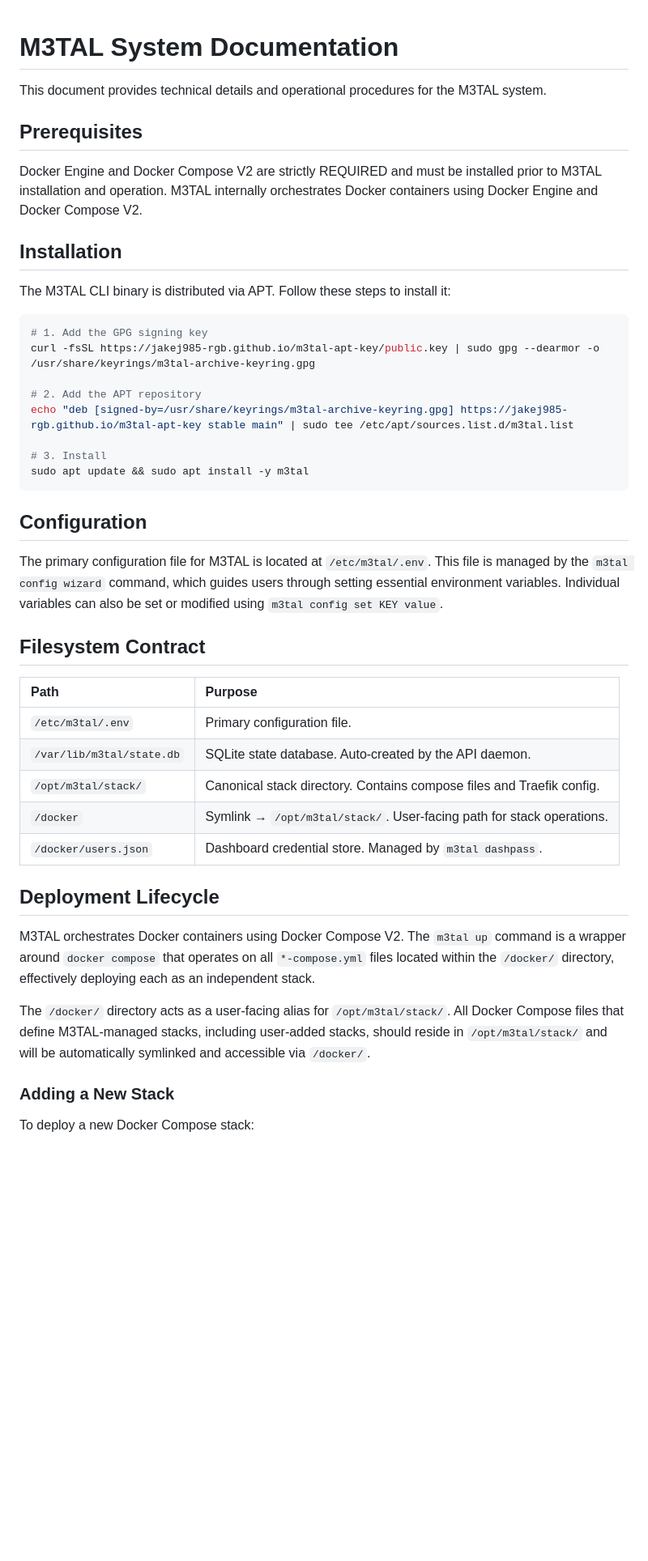
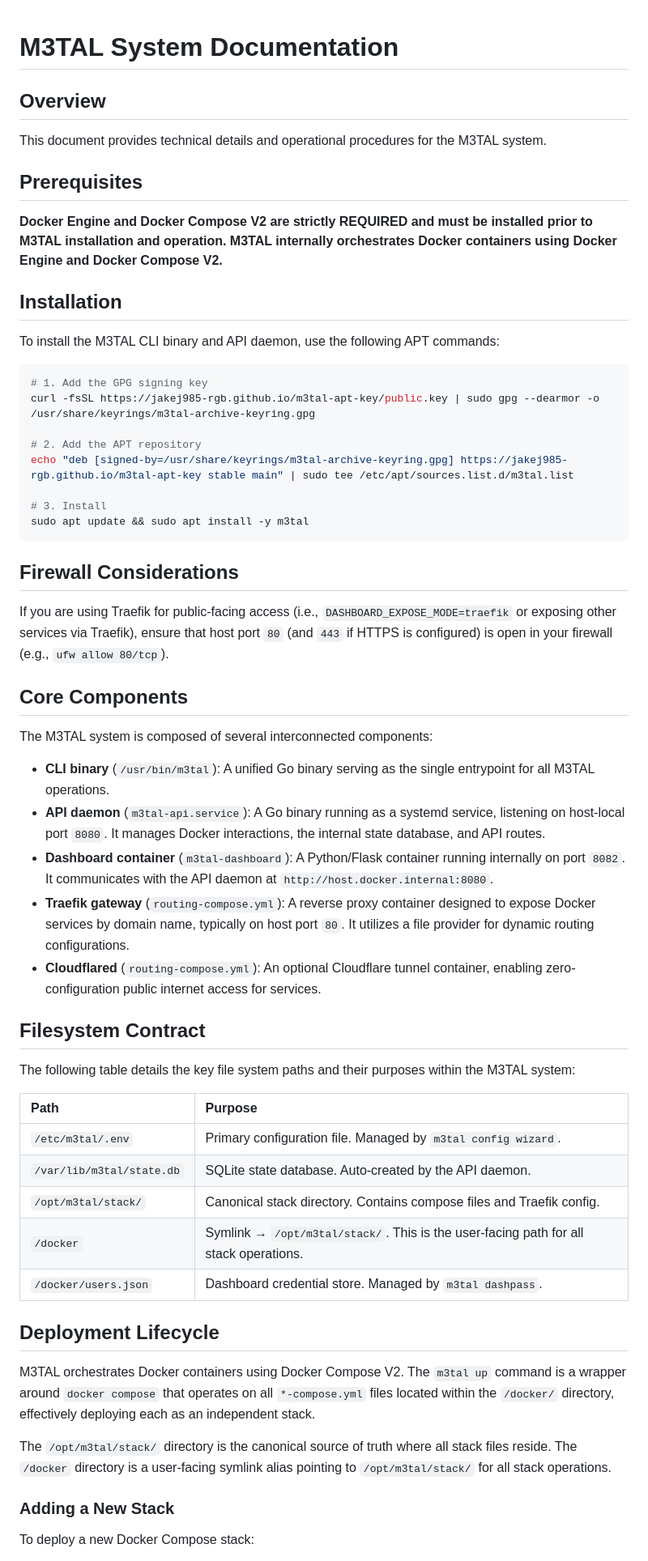
Before and after one commit to jakej985-rgb/m3tal-docs, a Markdown page: projects/m3tal-core/README.md, the part around one of its changes. Shown at 81% size. GitHub-like rendering; blank space fills up the shorter version.

````diff
--- a/projects/m3tal-core/README.md
+++ b/projects/m3tal-core/README.md
@@ -1,14 +1,16 @@
 # M3TAL System Documentation
+
+## Overview
 
 This document provides technical details and operational procedures for the M3TAL system.
 
 ## Prerequisites
 
-Docker Engine and Docker Compose V2 are strictly REQUIRED and must be installed prior to M3TAL installation and operation. M3TAL internally orchestrates Docker containers using Docker Engine and Docker Compose V2.
+**Docker Engine and Docker Compose V2 are strictly REQUIRED and must be installed prior to M3TAL installation and operation. M3TAL internally orchestrates Docker containers using Docker Engine and Docker Compose V2.**
 
 ## Installation
 
-The M3TAL CLI binary is distributed via APT. Follow these steps to install it:
+To install the M3TAL CLI binary and API daemon, use the following APT commands:
 
 ```bash
 # 1. Add the GPG signing key
@@ -21,25 +23,37 @@ echo "deb [signed-by=/usr/share/keyrings/m3tal-archive-keyring.gpg] https://jake
 sudo apt update && sudo apt install -y m3tal
 ```
 
-## Configuration
+## Firewall Considerations
 
-The primary configuration file for M3TAL is located at `/etc/m3tal/.env`. This file is managed by the `m3tal config wizard` command, which guides users through setting essential environment variables. Individual variables can also be set or modified using `m3tal config set KEY value`.
+If you are using Traefik for public-facing access (i.e., `DASHBOARD_EXPOSE_MODE=traefik` or exposing other services via Traefik), ensure that host port `80` (and `443` if HTTPS is configured) is open in your firewall (e.g., `ufw allow 80/tcp`).
+
+## Core Components
+
+The M3TAL system is composed of several interconnected components:
+
+*   **CLI binary** (`/usr/bin/m3tal`): A unified Go binary serving as the single entrypoint for all M3TAL operations.
+*   **API daemon** (`m3tal-api.service`): A Go binary running as a systemd service, listening on host-local port `8080`. It manages Docker interactions, the internal state database, and API routes.
+*   **Dashboard container** (`m3tal-dashboard`): A Python/Flask container running internally on port `8082`. It communicates with the API daemon at `http://host.docker.internal:8080`.
+*   **Traefik gateway** (`routing-compose.yml`): A reverse proxy container designed to expose Docker services by domain name, typically on host port `80`. It utilizes a file provider for dynamic routing configurations.
+*   **Cloudflared** (`routing-compose.yml`): An optional Cloudflare tunnel container, enabling zero-configuration public internet access for services.
 
 ## Filesystem Contract
 
-| Path                          | Purpose                                           |
-| :---------------------------- | :------------------------------------------------ |
-| `/etc/m3tal/.env`             | Primary configuration file.                       |
-| `/var/lib/m3tal/state.db`     | SQLite state database. Auto-created by the API daemon. |
-| `/opt/m3tal/stack/`           | Canonical stack directory. Contains compose files and Traefik config. |
-| `/docker`                     | Symlink → `/opt/m3tal/stack/`. User-facing path for stack operations. |
-| `/docker/users.json`          | Dashboard credential store. Managed by `m3tal dashpass`. |
+The following table details the key file system paths and their purposes within the M3TAL system:
+
+| Path                     | Purpose                                                          |
+| :----------------------- | :--------------------------------------------------------------- |
+| `/etc/m3tal/.env`        | Primary configuration file. Managed by `m3tal config wizard`.    |
+| `/var/lib/m3tal/state.db` | SQLite state database. Auto-created by the API daemon.           |
+| `/opt/m3tal/stack/`      | Canonical stack directory. Contains compose files and Traefik config. |
+| `/docker`                | Symlink → `/opt/m3tal/stack/`. This is the user-facing path for all stack operations. |
+| `/docker/users.json`     | Dashboard credential store. Managed by `m3tal dashpass`.         |
 
 ## Deployment Lifecycle
 
 M3TAL orchestrates Docker containers using Docker Compose V2. The `m3tal up` command is a wrapper around `docker compose` that operates on all `*-compose.yml` files located within the `/docker/` directory, effectively deploying each as an independent stack.
 
-The `/docker/` directory acts as a user-facing alias for `/opt/m3tal/stack/`. All Docker Compose files that define M3TAL-managed stacks, including user-added stacks, should reside in `/opt/m3tal/stack/` and will be automatically symlinked and accessible via `/docker/`.
+The `/opt/m3tal/stack/` directory is the canonical source of truth where all stack files reside. The `/docker` directory is a user-facing symlink alias pointing to `/opt/m3tal/stack/` for all stack operations.
 
 ### Adding a New Stack
 
````
Also changed, not shown: other parts of projects/m3tal-core/README.md (+49 -79 lines), projects/m3tal-core/INSTALL.md (+70 -80 lines).
